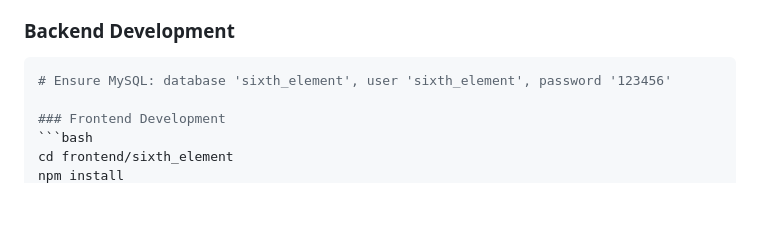
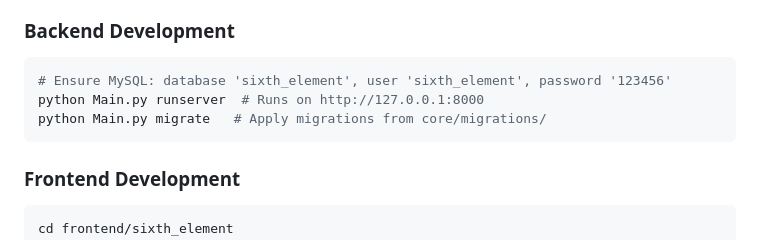
Before and after one commit to okasakinagi/The-Sixth-ELement, a Markdown page: .github/copilot-instructions.md, the part around the change. Drawn GitHub-style; blank space fills up the shorter version.

````diff
--- a/.github/copilot-instructions.md
+++ b/.github/copilot-instructions.md
@@ -46,6 +46,9 @@ All endpoints return JSON:
 ### Backend Development
 ```bash
 # Ensure MySQL: database 'sixth_element', user 'sixth_element', password '123456'
+python Main.py runserver  # Runs on http://127.0.0.1:8000
+python Main.py migrate   # Apply migrations from core/migrations/
+```
 
 ### Frontend Development
 ```bash
````
